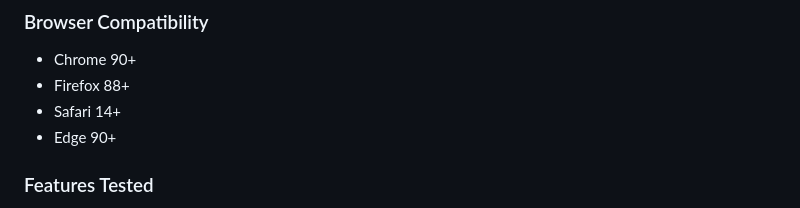
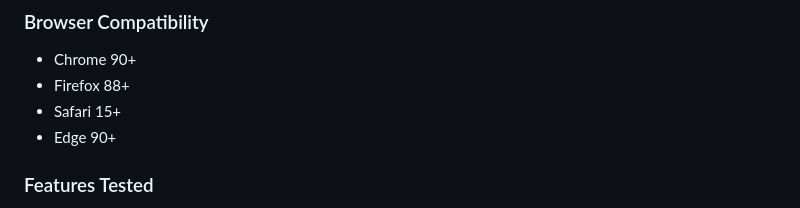
Before and after one commit to Bodhas-Uday/lockvault, a Markdown page: README.md, the part around the change. Drawn GitHub-style.

```diff
--- a/README.md
+++ b/README.md
@@ -184,7 +184,7 @@ LockVault/
 ### Browser Compatibility
 - Chrome 90+
 - Firefox 88+
-- Safari 14+
+- Safari 15+
 - Edge 90+
 
 ### Features Tested
```
